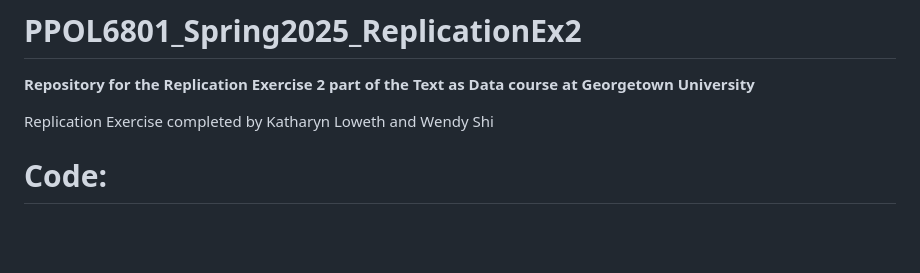
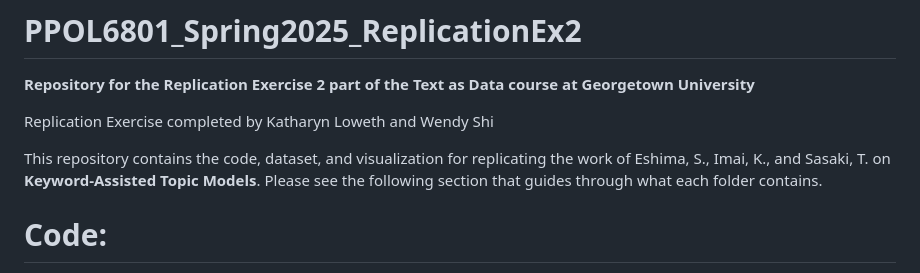
Before and after one commit to kloweth84/PPOL6801_Spring2025_ReplicationEx2, a Markdown page: README.md, the part around the change. Rendered like a GitHub page; blank space fills up the shorter version.

Commit message:
Update README.md
uodate headline

```diff
--- a/README.md
+++ b/README.md
@@ -3,6 +3,7 @@
 
 Replication Exercise completed by Katharyn Loweth and Wendy Shi
 
+This repository contains the code, dataset, and visualization for replicating the work of Eshima, S., Imai, K., and Sasaki, T. on **Keyword-Assisted Topic Models**. Please see the following section that guides through what each folder contains.
 
 # Code:
 - **Replication_code.qmd**: The main code for replication
```
